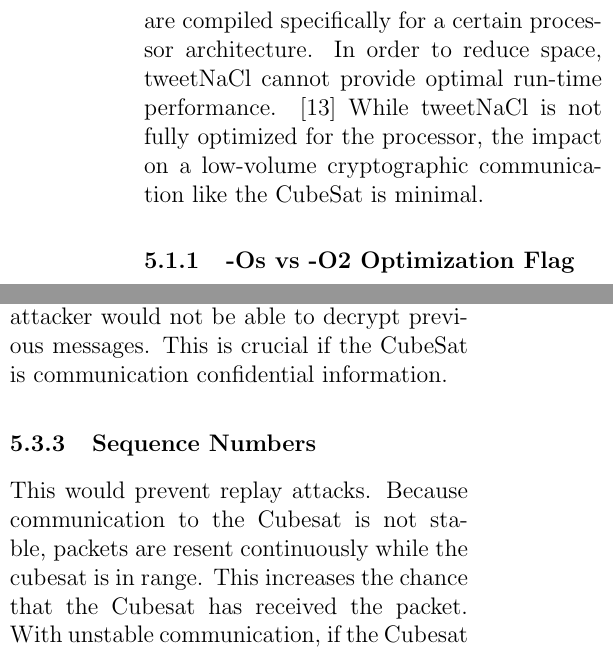
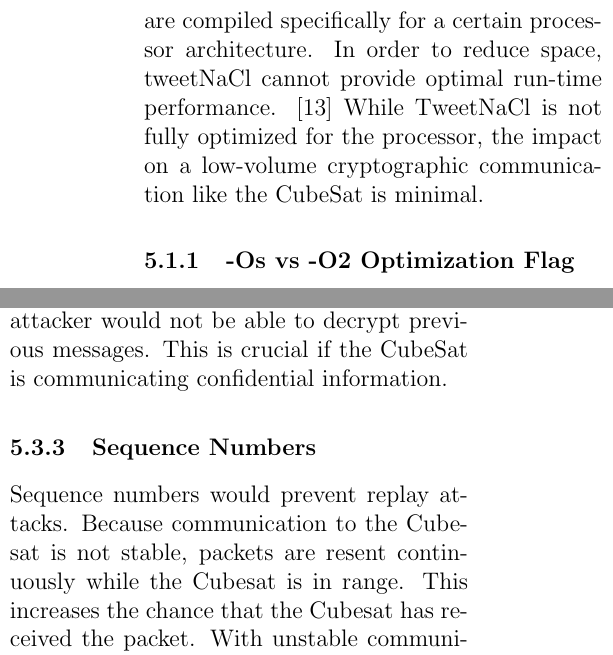
Before and after one commit to WardenGnaw/LiteCrypto, a LaTeX paper (paper/paper.tex): two parts of the columns of page 7 of 9, joined at a grey line, cut so that both start at the same text. Compiled offline with pdfLaTeX.

Commit message:
Final Revisiongit push

```diff
--- a/paper/paper.tex
+++ b/paper/paper.tex
@@ -135,7 +135,7 @@ The key-derivation scheme follows the standard PBKDF2 scheme from \cite{PBKDF2St
 
 \section{Evaluation and Analysis}
 \subsection{Performance}
-Because performance is dependent on instruction optimization, the most efficient programs are compiled specifically for a certain processor architecture. In order to reduce space, tweetNaCl cannot provide optimal run-time performance. \cite{TweetNaClPaper} While tweetNaCl is not fully optimized for the processor, the impact on a low-volume cryptographic communication like the CubeSat is minimal.
+Because performance is dependent on instruction optimization, the most efficient programs are compiled specifically for a certain processor architecture. In order to reduce space, tweetNaCl cannot provide optimal run-time performance. \cite{TweetNaClPaper} While TweetNaCl is not fully optimized for the processor, the impact on a low-volume cryptographic communication like the CubeSat is minimal.
 \subsubsection{-Os vs -O2 Optimization Flag}
 Most typical applications use the -O2 flags for improved performance, but on a space limited platform, the -Os flag is more useful. The -Os flag enables all -O2 flags that typically do not increase size as well as performing more optimizations to reduce size. \cite{GCCOP}
 \subsection{Testing}
@@ -145,9 +145,9 @@ While the initial library is completed, there are many features that can be adde
 \subsubsection{Key Exchange by PKE}
 If a key pair needs to be updated for some reason, we currently require direct access to the CubeSat in order to replace and verify the key. Because we currently use only the initial key pair, if the key was compromised, the CubeSat would be vulnerable to a user with malicious intent. In order to mitigate such risks, a key exchange algorithm should be implemented to allow the update of keys used for communication.
 \subsubsection{Forward Secrecy}
-Forward Secrecy would allow for past communications to stay private even when an attack is successful in compromising the private key. Because all the past communications were protected by forward secrecy, the attacker would not be able to decrypt previous messages. This is crucial if the CubeSat is communication confidential information.
+Forward Secrecy would allow for past communications to stay private even when an attack is successful in compromising the private key. Because all the past communications were protected by forward secrecy, the attacker would not be able to decrypt previous messages. This is crucial if the CubeSat is communicating confidential information.
 \subsubsection{Sequence Numbers}
-This would prevent replay attacks. Because communication to the Cubesat is not stable, packets are resent continuously while the cubesat is in range. This increases the chance that the Cubesat has received the packet. With unstable communication, if the Cubesat did receive the packet, a response packet may not be received by the sender. This form of communication means that the process of repeating the message to the Cubesat can cause a replay attack by an official source. While replaying a command may not affect the mission, there is concern when it is crucial for the Cubesat to receive the command only once. Such commands include movement, a concept that may be implemented in Cubesats in the future. If movement is implemented in the Cubesat, the Cubesat cannot be allowed to replay a movement otherwise there is the possibility the Cubesat can be knocked out of orbit or into another satellite. The simplest way to mitigate this risk is through sequence numbers. Because the official source would issue out one sequence number per command, a repeated packet would not affect the Cubesat once it parses the packet. As long as encryption remains secure, there is no concern over another entity forging a sequence number. This leads to the last case, a used sequence number with a different command. The only time this would happen through non-malicious means is if sequence number exceeds the amount of numbers allowed. In this situation, there should be some sort of authentication to alert the Cubesat that the sequence number should be reset. In the case of a sequence reset, measures should be taken so that an attacker collecting old packets cannot then send them to the Cubesat in attempts to get the Cubesat to perform a task.
+Sequence numbers would prevent replay attacks. Because communication to the Cubesat is not stable, packets are resent continuously while the Cubesat is in range. This increases the chance that the Cubesat has received the packet. With unstable communication, if the Cubesat did receive the packet, a response packet may not be received by the sender. This form of communication means that the process of repeating the message to the Cubesat can cause a replay attack by an official source. While replaying a command may not affect the mission, there is concern when it is crucial for the Cubesat to receive the command only once. Such commands include movement, a concept that may be implemented in Cubesats in the future. If movement is implemented in the Cubesat, the Cubesat cannot be allowed to replay a movement otherwise there is the possibility the Cubesat can be knocked out of orbit or into another satellite. The simplest way to mitigate this risk is through sequence numbers. Because the official source would issue out one sequence number per command, a repeated packet would not affect the Cubesat once it parses the packet. As long as encryption remains secure, there is no concern over another entity forging a sequence number. This leads to the last case, a used sequence number with a different command. The only time this would happen through non-malicious means is if sequence number exceeds the amount of numbers allowed. In this situation, there should be some sort of authentication to alert the Cubesat that the sequence number should be reset. In the case of a sequence reset, measures should be taken so that an attacker collecting old packets cannot then send them to the Cubesat in attempts to get the Cubesat to perform a task.
 \section{Conclusion}
 The LiteCrypto library is available at \url{https://github.com/WardenGnaw/LiteCrypto}. It is available for anyone to use and modify. After further testing with CubeSat, LiteCrypto will hopefully be integrated for use.
 
```
Also changed, not shown: paper/paper.pdf.
